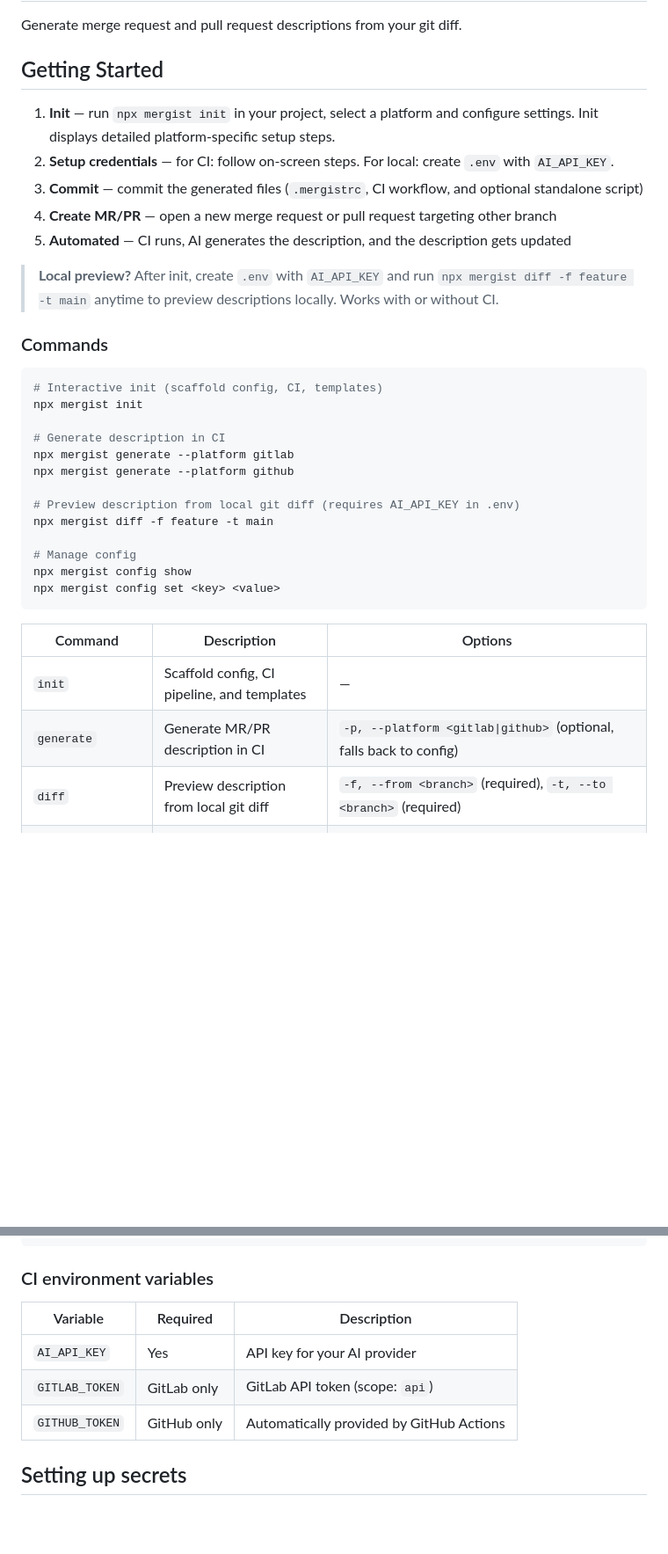
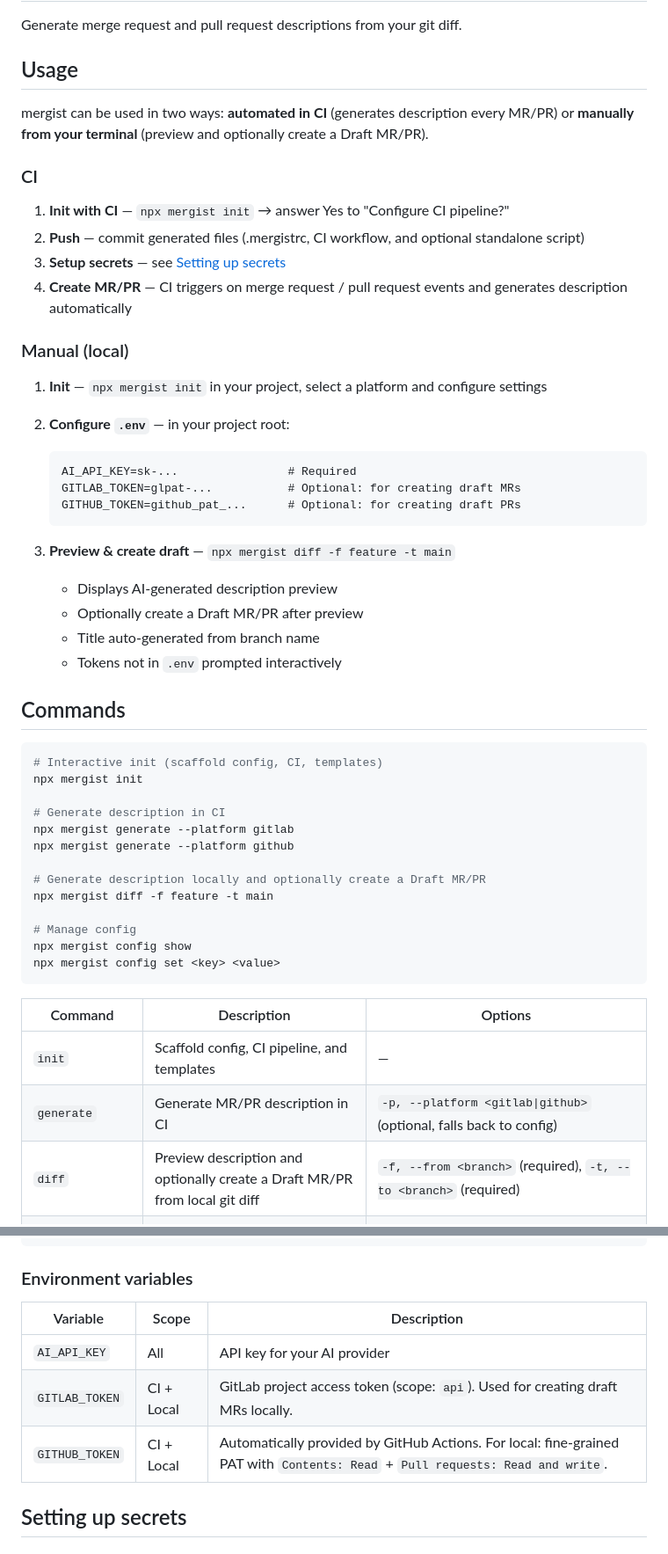
Before and after one commit to solehudin5699/mergist, a Markdown page: README.md, 2 parts joined by grey strips. Shown at 88% size. GitHub-like rendering; blank space fills up the shorter version.

Commit message:
docs: adjust docs README.md

````diff
--- a/README.md
+++ b/README.md
@@ -2,19 +2,35 @@
 
 Generate merge request and pull request descriptions from your git diff.
 
-## Getting Started
+## Usage
 
-1. **Init** — run `npx mergist init` in your project, select a platform and configure settings. Init displays detailed platform-specific setup steps.
-2. **Setup credentials** — for CI: follow on-screen steps. For local: create `.env` with `AI_API_KEY`.
-3. **Commit** — commit the generated files (`.mergistrc`, CI workflow, and optional standalone script)
-4. **Create MR/PR** — open a new merge request or pull request targeting other branch
-5. **Automated** — CI runs, AI generates the description, and the description gets updated
+mergist can be used in two ways: **automated in CI** (generates description every MR/PR) or **manually from your terminal** (preview and optionally create a Draft MR/PR).
 
-> **Local preview?** After init, create `.env` with `AI_API_KEY`
-> and run `npx mergist diff -f feature -t main` anytime to preview descriptions locally.
-> Works with or without CI.
+### CI
 
-### Commands
+1. **Init with CI** — `npx mergist init` → answer Yes to "Configure CI pipeline?"
+2. **Push** — commit generated files (.mergistrc, CI workflow, and optional standalone script)
+3. **Setup secrets** — see [Setting up secrets](https://github.com/solehudin5699/mergist#setting-up-secrets)
+4. **Create MR/PR** — CI triggers on merge request / pull request events and generates description automatically
+
+### Manual (local)
+
+1. **Init** — `npx mergist init` in your project, select a platform and configure settings
+2. **Configure `.env`** — in your project root:
+
+   ```
+   AI_API_KEY=sk-...                # Required
+   GITLAB_TOKEN=glpat-...           # Optional: for creating draft MRs
+   GITHUB_TOKEN=github_pat_...      # Optional: for creating draft PRs
+   ```
+
+3. **Preview & create draft** — `npx mergist diff -f feature -t main`
+   - Displays AI-generated description preview
+   - Optionally create a Draft MR/PR after preview
+   - Title auto-generated from branch name
+   - Tokens not in `.env` prompted interactively
+
+## Commands
 
 ```bash
 # Interactive init (scaffold config, CI, templates)
@@ -24,7 +40,7 @@ npx mergist init
 npx mergist generate --platform gitlab
 npx mergist generate --platform github
 
-# Preview description from local git diff (requires AI_API_KEY in .env)
+# Generate description locally and optionally create a Draft MR/PR
 npx mergist diff -f feature -t main
 
 # Manage config
@@ -36,7 +52,7 @@ npx mergist config set <key> <value>
 |---------|-------------|---------|
 | `init` | Scaffold config, CI pipeline, and templates | — |
 | `generate` | Generate MR/PR description in CI | `-p, --platform <gitlab\|github>` (optional, falls back to config) |
-| `diff` | Preview description from local git diff | `-f, --from <branch>` (required), `-t, --to <branch>` (required) |
+| `diff` | Preview description and optionally create a Draft MR/PR from local git diff | `-f, --from <branch>` (required), `-t, --to <branch>` (required) |
 | `config show` | Display current configuration | — |
 | `config get <key>` | Get a specific config value | `platform`, `maxDiffChars`, `maxTokens`, `lang`, `autoUpdate`, `templates`, `ciTargetBranches` |
 | `config set <key> <value>` | Update a config key | e.g., `set lang en`, `set maxDiffChars 10000` |
@@ -149,13 +158,13 @@ jobs:
           AI_API_KEY: ${{ secrets.AI_API_KEY }}
 ```
 
-### CI environment variables
+### Environment variables
 
-| Variable | Required | Description |
-|----------|----------|-------------|
-| `AI_API_KEY` | Yes | API key for your AI provider |
-| `GITLAB_TOKEN` | GitLab only | GitLab API token (scope: `api`) |
-| `GITHUB_TOKEN` | GitHub only | Automatically provided by GitHub Actions |
+| Variable | Scope | Description |
+|----------|-------|-------------|
+| `AI_API_KEY` | All | API key for your AI provider |
+| `GITLAB_TOKEN` | CI + Local | GitLab project access token (scope: `api`). Used for creating draft MRs locally. |
+| `GITHUB_TOKEN` | CI + Local | Automatically provided by GitHub Actions. For local: fine-grained PAT with `Contents: Read` + `Pull requests: Read and write`. |
 
 ## Setting up secrets
 
````
Also changed, not shown: other parts of README.md (+8 -7 lines).
